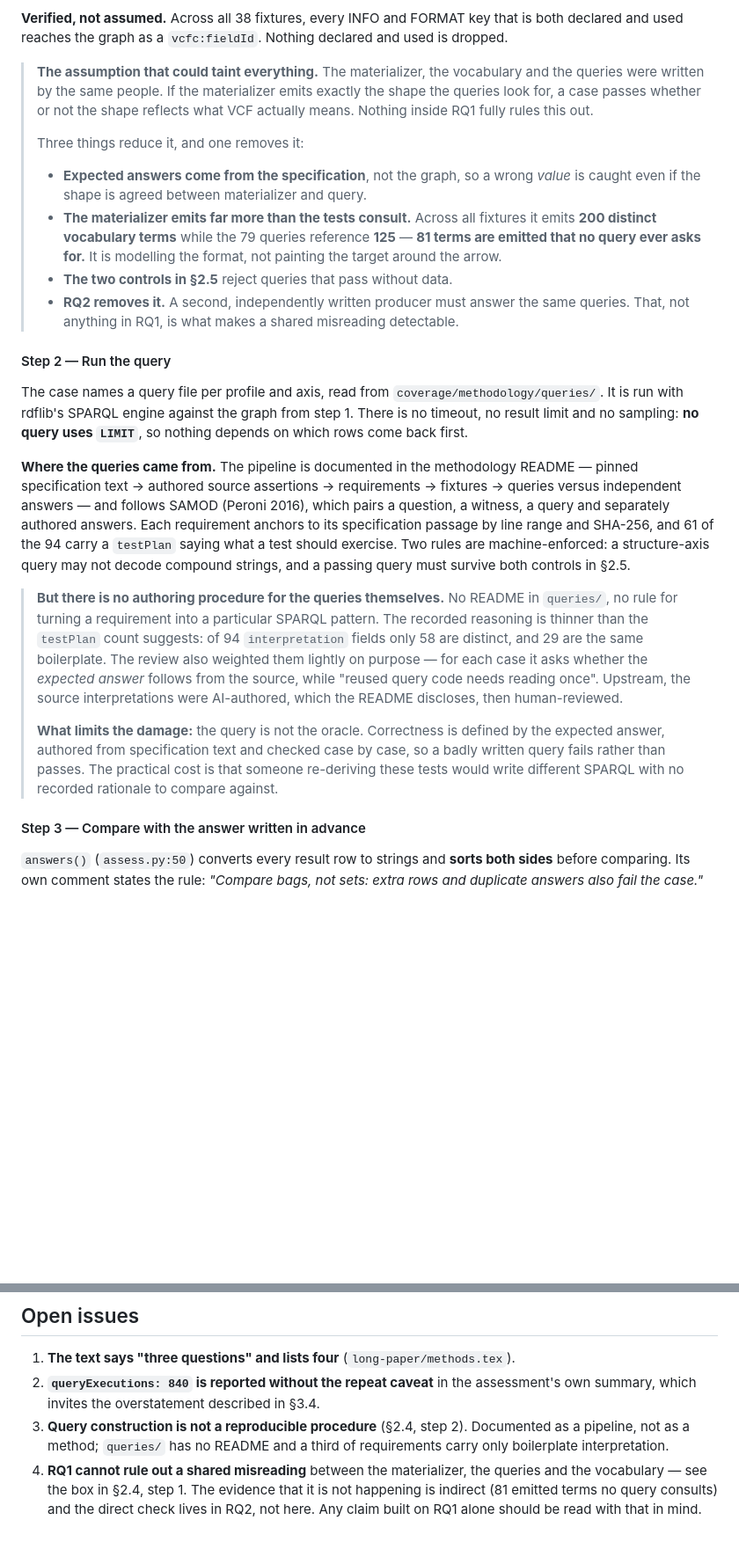
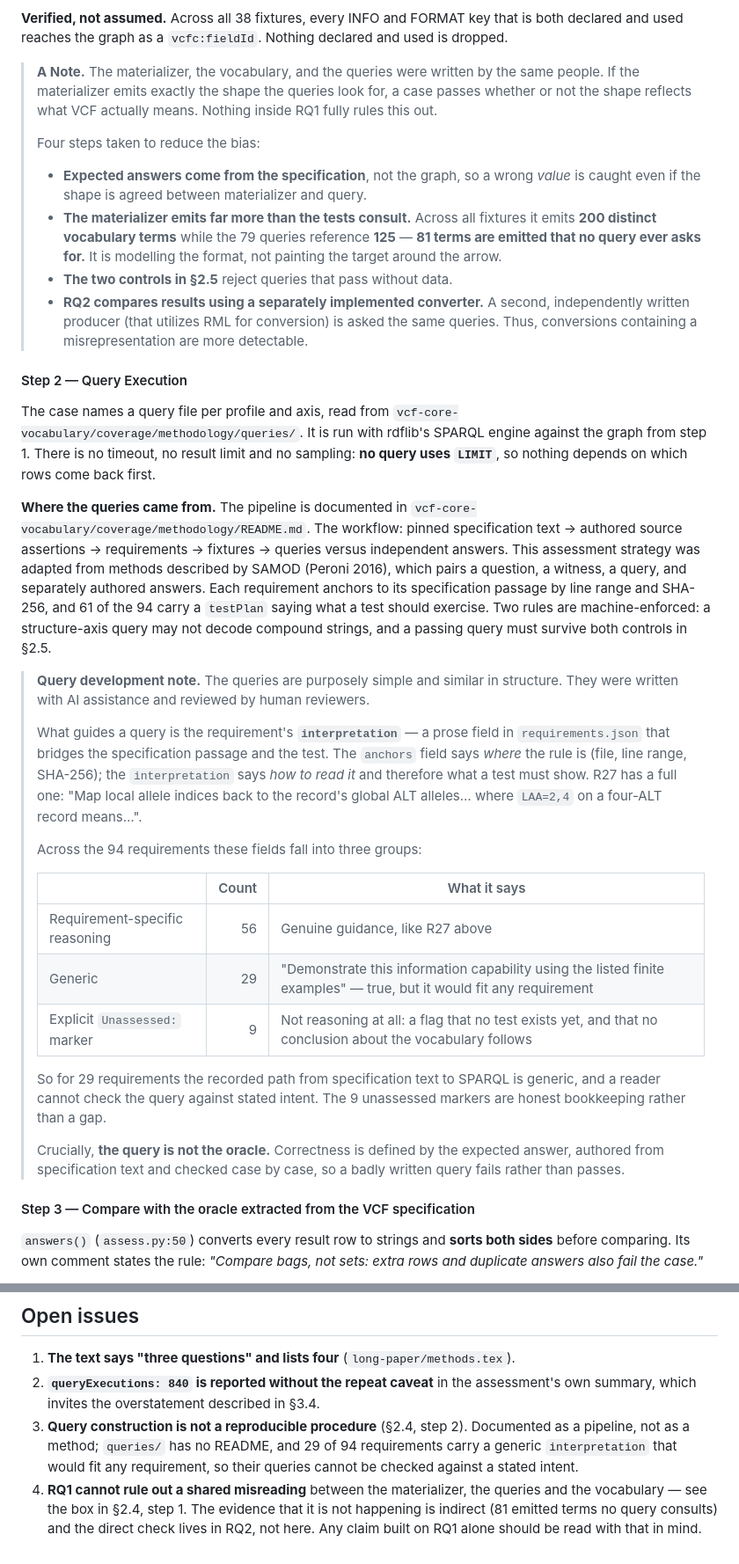
Before and after one commit to ecrum19/SWAT4HCLS_2027, a Markdown page: RQ1/EXPERIMENT.md, 2 parts joined by grey strips. Shown at 88% size. Drawn GitHub-style; blank space fills up the shorter version.

Commit message:
RQ1: define the interpretation field and split it three ways
The note used 'interpretation' without saying what it is, and counted 58
distinct texts as if the remainder were all boilerplate. It now says the field
is prose in requirements.json bridging the anchored specification passage and
the test, shows R27 as a full example, and separates the three groups: 56
requirement-specific, 29 generic, and 9 explicit Unassessed markers that are
bookkeeping rather than missing reasoning.

Co-Authored-By: Claude Opus 5 <noreply@anthropic.com>

```diff
--- a/RQ1/EXPERIMENT.md
+++ b/RQ1/EXPERIMENT.md
@@ -222,56 +218,64 @@ the single most important design property in step 1.
 is both declared and used reaches the graph as a `vcfc:fieldId`. Nothing declared
 and used is dropped.
 
-> **The assumption that could taint everything.** The materializer, the
-> vocabulary and the queries were written by the same people. If the materializer
+> **A Note.** The materializer, the vocabulary, and the queries were written by the same people. If the materializer
 > emits exactly the shape the queries look for, a case passes whether or not the
 > shape reflects what VCF actually means. Nothing inside RQ1 fully rules this out.
 >
-> Three things reduce it, and one removes it:
+>Four steps taken to reduce the bias:
 >
-> - **Expected answers come from the specification**, not the graph, so a wrong
+>- **Expected answers come from the specification**, not the graph, so a wrong
 >   *value* is caught even if the shape is agreed between materializer and query.
 > - **The materializer emits far more than the tests consult.** Across all
 >   fixtures it emits **200 distinct vocabulary terms** while the 79 queries
 >   reference **125** — **81 terms are emitted that no query ever asks for.** It
 >   is modelling the format, not painting the target around the arrow.
 > - **The two controls in §2.5** reject queries that pass without data.
-> - **RQ2 removes it.** A second, independently written producer must answer the
->   same queries. That, not anything in RQ1, is what makes a shared misreading
+> - **RQ2 compares results using a separately implemented converter.** A second, independently written producer (that utilizes RML for conversion) is asked the same queries. Thus, conversions containing a misrepresentation are more
 >   detectable.
 
-#### Step 2 — Run the query
+#### Step 2 — Query Execution
 
 The case names a query file per profile and axis, read from
-`coverage/methodology/queries/`. It is run with rdflib's SPARQL engine against
+`vcf-core-vocabulary/coverage/methodology/queries/`. It is run with rdflib's SPARQL engine against
 the graph from step 1. There is no timeout, no result limit and no sampling:
 **no query uses `LIMIT`**, so nothing depends on which rows come back first.
 
-**Where the queries came from.** The pipeline is documented in the methodology
-README — pinned specification text → authored source assertions → requirements →
-fixtures → queries versus independent answers — and follows SAMOD (Peroni 2016),
-which pairs a question, a witness, a query and separately authored answers. Each
+**Where the queries came from.** The pipeline is documented in `vcf-core-vocabulary/coverage/methodology/README.md`. The workflow: pinned specification text → authored source assertions → requirements →
+fixtures → queries versus independent answers. This assessment strategy was adapted from methods described by SAMOD (Peroni 2016), which pairs a question, a witness, a query, and separately authored answers. Each
 requirement anchors to its specification passage by line range and SHA-256, and
 61 of the 94 carry a `testPlan` saying what a test should exercise. Two rules are
 machine-enforced: a structure-axis query may not decode compound strings, and a
 passing query must survive both controls in §2.5.
 
-> **But there is no authoring procedure for the queries themselves.** No README
-> in `queries/`, no rule for turning a requirement into a particular SPARQL
-> pattern. The recorded reasoning is thinner than the `testPlan` count suggests:
-> of 94 `interpretation` fields only 58 are distinct, and 29 are the same
-> boilerplate. The review also weighted them lightly on purpose — for each case
-> it asks whether the *expected answer* follows from the source, while "reused
-> query code needs reading once". Upstream, the source interpretations were
-> AI-authored, which the README discloses, then human-reviewed.
+> **Query development note.** The queries are purposely simple and similar in
+> structure. They were written with AI assistance and reviewed by human
+> reviewers.
 >
-> **What limits the damage:** the query is not the oracle. Correctness is defined
-> by the expected answer, authored from specification text and checked case by
-> case, so a badly written query fails rather than passes. The practical cost is
-> that someone re-deriving these tests would write different SPARQL with no
-> recorded rationale to compare against.
+> What guides a query is the requirement's **`interpretation`** — a prose field
+> in `requirements.json` that bridges the specification passage and the test. The
+> `anchors` field says *where* the rule is (file, line range, SHA-256); the
+> `interpretation` says *how to read it* and therefore what a test must show. R27
+> has a full one: "Map local allele indices back to the record's global ALT
+> alleles… where `LAA=2,4` on a four-ALT record means…".
+>
+> Across the 94 requirements these fields fall into three groups:
+>
+> | | Count | What it says |
+> | --- | ---: | --- |
+> | Requirement-specific reasoning | 56 | Genuine guidance, like R27 above |
+> | Generic | 29 | "Demonstrate this information capability using the listed finite examples" — true, but it would fit any requirement |
+> | Explicit `Unassessed:` marker | 9 | Not reasoning at all: a flag that no test exists yet, and that no conclusion about the vocabulary follows |
+>
+> So for 29 requirements the recorded path from specification text to SPARQL is
+> generic, and a reader cannot check the query against stated intent. The 9
+> unassessed markers are honest bookkeeping rather than a gap.
+>
+> Crucially, **the query is not the oracle.** Correctness is defined by the
+> expected answer, authored from specification text and checked case by case, so
+> a badly written query fails rather than passes.
 
-#### Step 3 — Compare with the answer written in advance
+#### Step 3 — Compare with the oracle extracted from the VCF specification
 
 `answers()` (`assess.py:50`) converts every result row to strings and **sorts
 both sides** before comparing. Its own comment states the rule: *"Compare bags,
@@ -419,8 +423,9 @@ and drop the execution count.
 2. **`queryExecutions: 840` is reported without the repeat caveat** in the
    assessment's own summary, which invites the overstatement described in §3.4.
 3. **Query construction is not a reproducible procedure** (§2.4, step 2).
-   Documented as a pipeline, not as a method; `queries/` has no README and a
-   third of requirements carry only boilerplate interpretation.
+   Documented as a pipeline, not as a method; `queries/` has no README, and 29
+   of 94 requirements carry a generic `interpretation` that would fit any
+   requirement, so their queries cannot be checked against a stated intent.
 4. **RQ1 cannot rule out a shared misreading** between the materializer, the
    queries and the vocabulary — see the box in §2.4, step 1. The evidence that
    it is not happening is indirect (81 emitted terms no query consults) and the
```
Also changed, not shown: other parts of RQ1/EXPERIMENT.md (+15 -19 lines).
